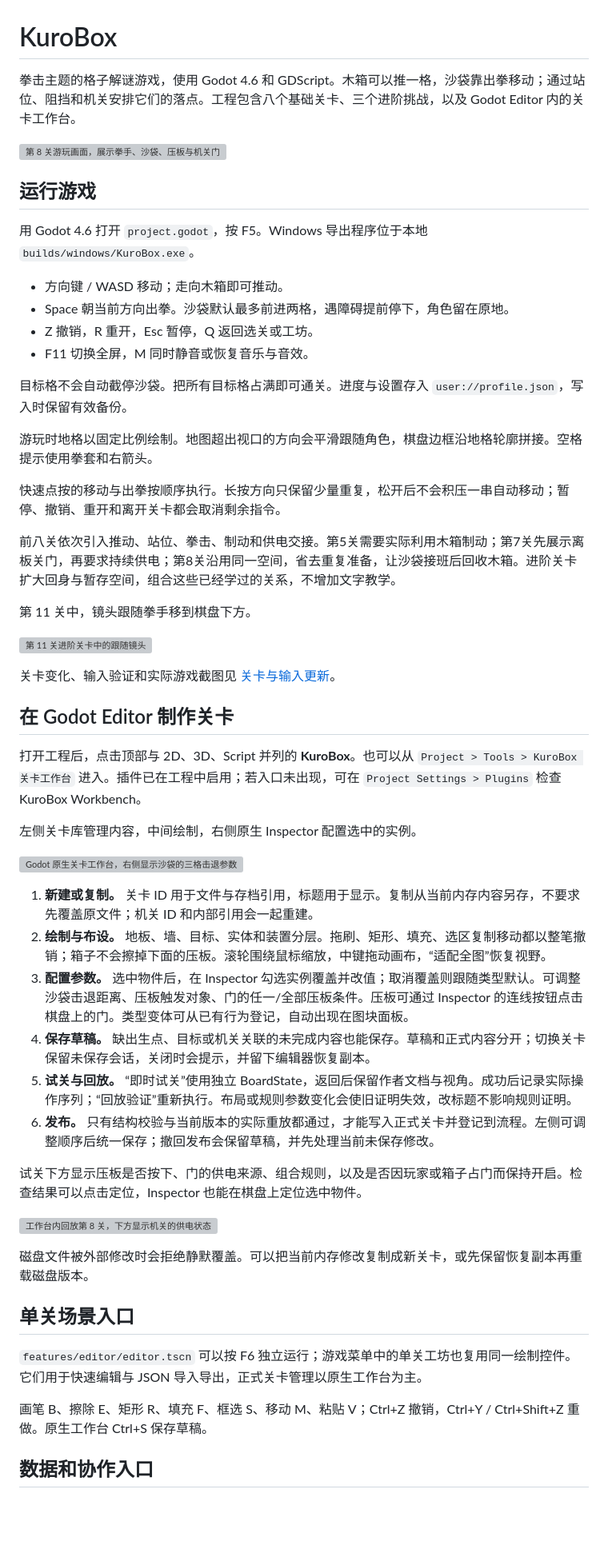
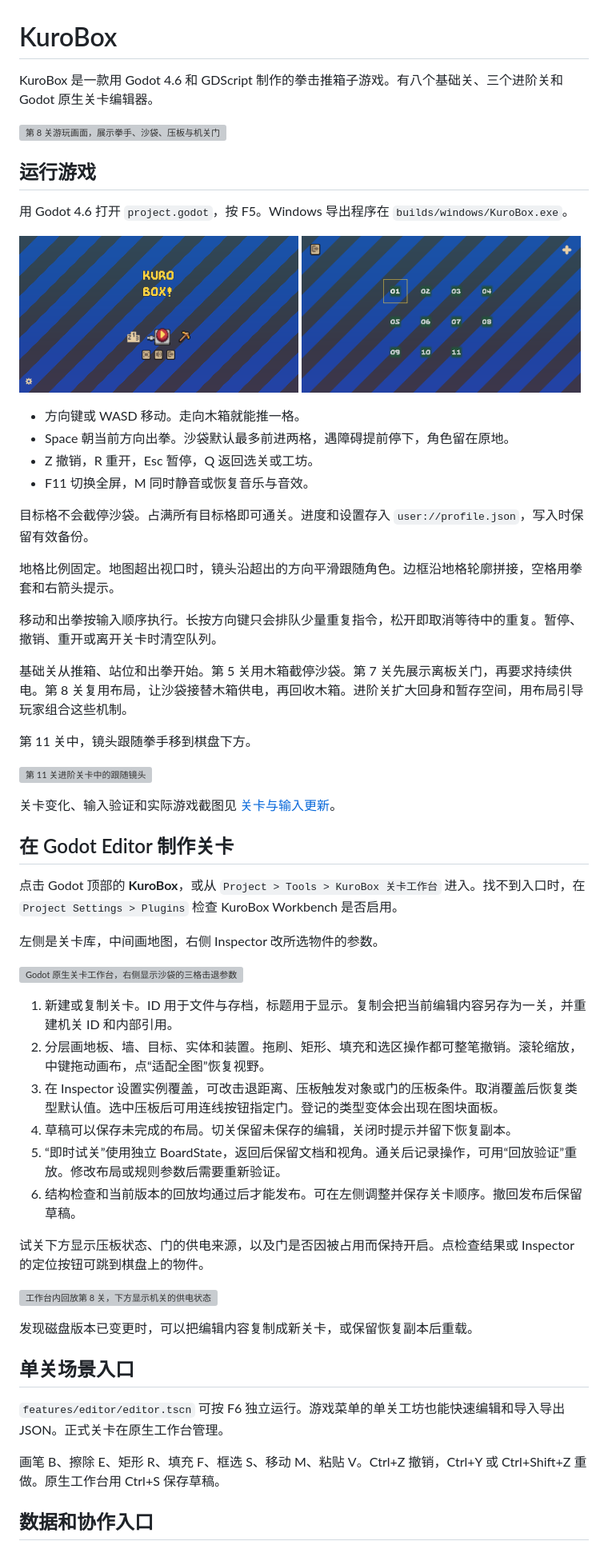
Before and after one commit to Hidden61ade/KuroBox, a Markdown page: README.md, the part around one of its changes. Shown at 80% size. Drawn GitHub-style; pictures changed too: docs/images/level_select.png (added), docs/images/main_menu.png (added); blank space fills up the shorter version; grey boxes are pictures that could not be loaded.

Commit message:
Add menu screenshots and tighten the README

```diff
--- a/README.md
+++ b/README.md
@@ -1,25 +1,30 @@
 # KuroBox
 
-拳击主题的格子解谜游戏，使用 Godot 4.6 和 GDScript。木箱可以推一格，沙袋靠出拳移动；通过站位、阻挡和机关安排它们的落点。工程包含八个基础关卡、三个进阶挑战，以及 Godot Editor 内的关卡工作台。
+KuroBox 是一款用 Godot 4.6 和 GDScript 制作的拳击推箱子游戏。有八个基础关、三个进阶关和 Godot 原生关卡编辑器。
 
 ![第 8 关游玩画面，展示拳手、沙袋、压板与机关门](docs/images/campaign_08_start.png)
 
 ## 运行游戏
 
-用 Godot 4.6 打开 `project.godot`，按 F5。Windows 导出程序位于本地 `builds/windows/KuroBox.exe`。
+用 Godot 4.6 打开 `project.godot`，按 F5。Windows 导出程序在 `builds/windows/KuroBox.exe`。
 
-- 方向键 / WASD 移动；走向木箱即可推动。
+<p>
+  <img src="docs/images/main_menu.png" width="49%" alt="KuroBox 主菜单">
+  <img src="docs/images/level_select.png" width="49%" alt="KuroBox 选关界面，共 11 关">
+</p>
+
+- 方向键或 WASD 移动。走向木箱就能推一格。
 - Space 朝当前方向出拳。沙袋默认最多前进两格，遇障碍提前停下，角色留在原地。
 - Z 撤销，R 重开，Esc 暂停，Q 返回选关或工坊。
 - F11 切换全屏，M 同时静音或恢复音乐与音效。
 
-目标格不会自动截停沙袋。把所有目标格占满即可通关。进度与设置存入 `user://profile.json`，写入时保留有效备份。
+目标格不会截停沙袋。占满所有目标格即可通关。进度和设置存入 `user://profile.json`，写入时保留有效备份。
 
-游玩时地格以固定比例绘制。地图超出视口的方向会平滑跟随角色，棋盘边框沿地格轮廓拼接。空格提示使用拳套和右箭头。
+地格比例固定。地图超出视口时，镜头沿超出的方向平滑跟随角色。边框沿地格轮廓拼接，空格用拳套和右箭头提示。
 
-快速点按的移动与出拳按顺序执行。长按方向只保留少量重复，松开后不会积压一串自动移动；暂停、撤销、重开和离开关卡都会取消剩余指令。
+移动和出拳按输入顺序执行。长按方向键只会排队少量重复指令，松开即取消等待中的重复。暂停、撤销、重开或离开关卡时清空队列。
 
-前八关依次引入推动、站位、拳击、制动和供电交接。第5关需要实际利用木箱制动；第7关先展示离板关门，再要求持续供电；第8关沿用同一空间，省去重复准备，让沙袋接班后回收木箱。进阶关卡扩大回身与暂存空间，组合这些已经学过的关系，不增加文字教学。
+基础关从推箱、站位和出拳开始。第 5 关用木箱截停沙袋。第 7 关先展示离板关门，再要求持续供电。第 8 关复用布局，让沙袋接替木箱供电，再回收木箱。进阶关扩大回身和暂存空间，用布局引导玩家组合这些机制。
 
 第 11 关中，镜头跟随拳手移到棋盘下方。
 
@@ -29,30 +34,30 @@
 
 ## 在 Godot Editor 制作关卡
 
-打开工程后，点击顶部与 2D、3D、Script 并列的 **KuroBox**。也可以从 `Project > Tools > KuroBox 关卡工作台` 进入。插件已在工程中启用；若入口未出现，可在 `Project Settings > Plugins` 检查 KuroBox Workbench。
+点击 Godot 顶部的 **KuroBox**，或从 `Project > Tools > KuroBox 关卡工作台` 进入。找不到入口时，在 `Project Settings > Plugins` 检查 KuroBox Workbench 是否启用。
 
-左侧关卡库管理内容，中间绘制，右侧原生 Inspector 配置选中的实例。
+左侧是关卡库，中间画地图，右侧 Inspector 改所选物件的参数。
 
 ![Godot 原生关卡工作台，右侧显示沙袋的三格击退参数](docs/images/native_editor_parameters.png)
 
-1. **新建或复制。** 关卡 ID 用于文件与存档引用，标题用于显示。复制从当前内存内容另存，不要求先覆盖原文件；机关 ID 和内部引用会一起重建。
-2. **绘制与布设。** 地板、墙、目标、实体和装置分层。拖刷、矩形、填充、选区复制移动都以整笔撤销；箱子不会擦掉下面的压板。滚轮围绕鼠标缩放，中键拖动画布，“适配全图”恢复视野。
-3. **配置参数。** 选中物件后，在 Inspector 勾选实例覆盖并改值；取消覆盖则跟随类型默认。可调整沙袋击退距离、压板触发对象、门的任一/全部压板条件。压板可通过 Inspector 的连线按钮点击棋盘上的门。类型变体可从已有行为登记，自动出现在图块面板。
-4. **保存草稿。** 缺出生点、目标或机关关联的未完成内容也能保存。草稿和正式内容分开；切换关卡保留未保存会话，关闭时会提示，并留下编辑器恢复副本。
-5. **试关与回放。** “即时试关”使用独立 BoardState，返回后保留作者文档与视角。成功后记录实际操作序列；“回放验证”重新执行。布局或规则参数变化会使旧证明失效，改标题不影响规则证明。
-6. **发布。** 只有结构校验与当前版本的实际重放都通过，才能写入正式关卡并登记到流程。左侧可调整顺序后统一保存；撤回发布会保留草稿，并先处理当前未保存修改。
+1. 新建或复制关卡。ID 用于文件与存档，标题用于显示。复制会把当前编辑内容另存为一关，并重建机关 ID 和内部引用。
+2. 分层画地板、墙、目标、实体和装置。拖刷、矩形、填充和选区操作都可整笔撤销。滚轮缩放，中键拖动画布，点“适配全图”恢复视野。
+3. 在 Inspector 设置实例覆盖，可改击退距离、压板触发对象或门的压板条件。取消覆盖后恢复类型默认值。选中压板后可用连线按钮指定门。登记的类型变体会出现在图块面板。
+4. 草稿可以保存未完成的布局。切关保留未保存的编辑，关闭时提示并留下恢复副本。
+5. “即时试关”使用独立 BoardState，返回后保留文档和视角。通关后记录操作，可用“回放验证”重放。修改布局或规则参数后需要重新验证。
+6. 结构检查和当前版本的回放均通过后才能发布。可在左侧调整并保存关卡顺序。撤回发布后保留草稿。
 
-试关下方显示压板是否按下、门的供电来源、组合规则，以及是否因玩家或箱子占门而保持开启。检查结果可以点击定位，Inspector 也能在棋盘上定位选中物件。
+试关下方显示压板状态、门的供电来源，以及门是否因被占用而保持开启。点检查结果或 Inspector 的定位按钮可跳到棋盘上的物件。
 
 ![工作台内回放第 8 关，下方显示机关的供电状态](docs/images/native_editor_mechanisms.png)
 
-磁盘文件被外部修改时会拒绝静默覆盖。可以把当前内存修改复制成新关卡，或先保留恢复副本再重载磁盘版本。
+发现磁盘版本已变更时，可以把编辑内容复制成新关卡，或保留恢复副本后重载。
 
 ## 单关场景入口
 
-`features/editor/editor.tscn` 可以按 F6 独立运行；游戏菜单中的单关工坊也复用同一绘制控件。它们用于快速编辑与 JSON 导入导出，正式关卡管理以原生工作台为主。
+`features/editor/editor.tscn` 可按 F6 独立运行。游戏菜单的单关工坊也能快速编辑和导入导出 JSON。正式关卡在原生工作台管理。
 
-画笔 B、擦除 E、矩形 R、填充 F、框选 S、移动 M、粘贴 V；Ctrl+Z 撤销，Ctrl+Y / Ctrl+Shift+Z 重做。原生工作台 Ctrl+S 保存草稿。
+画笔 B、擦除 E、矩形 R、填充 F、框选 S、移动 M、粘贴 V。Ctrl+Z 撤销，Ctrl+Y 或 Ctrl+Shift+Z 重做。原生工作台用 Ctrl+S 保存草稿。
 
 ## 数据和协作入口
 
```
Also changed, not shown: other parts of README.md (+12 -12 lines).
